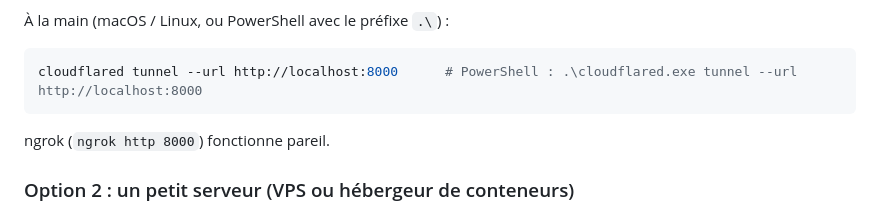
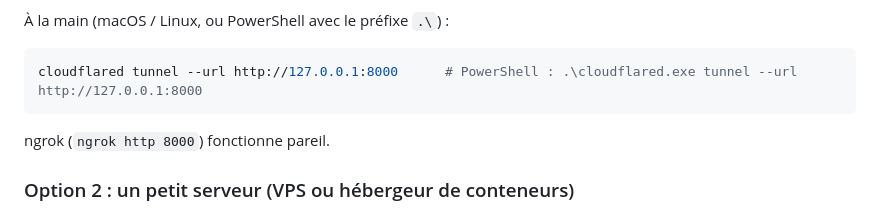
Before and after one commit to Kazza2115/PekinExpressLoL, a Markdown page: README.md, the part around the change. Rendered like a GitHub page.

Commit message:
README : commande du tunnel vers 127.0.0.1
Co-Authored-By: Claude Fable 5.1 <noreply@anthropic.com>
Claude-Session: https://claude.ai/code/session_01FzbLjgRhaTSnKd2Bf4Zq1m

````diff
--- a/README.md
+++ b/README.md
@@ -311,7 +311,7 @@ les notifications navigateur.
 À la main (macOS / Linux, ou PowerShell avec le préfixe `.\`) :
 
 ```bash
-cloudflared tunnel --url http://localhost:8000      # PowerShell : .\cloudflared.exe tunnel --url http://localhost:8000
+cloudflared tunnel --url http://127.0.0.1:8000      # PowerShell : .\cloudflared.exe tunnel --url http://127.0.0.1:8000
 ```
 
 ngrok (`ngrok http 8000`) fonctionne pareil.
````
